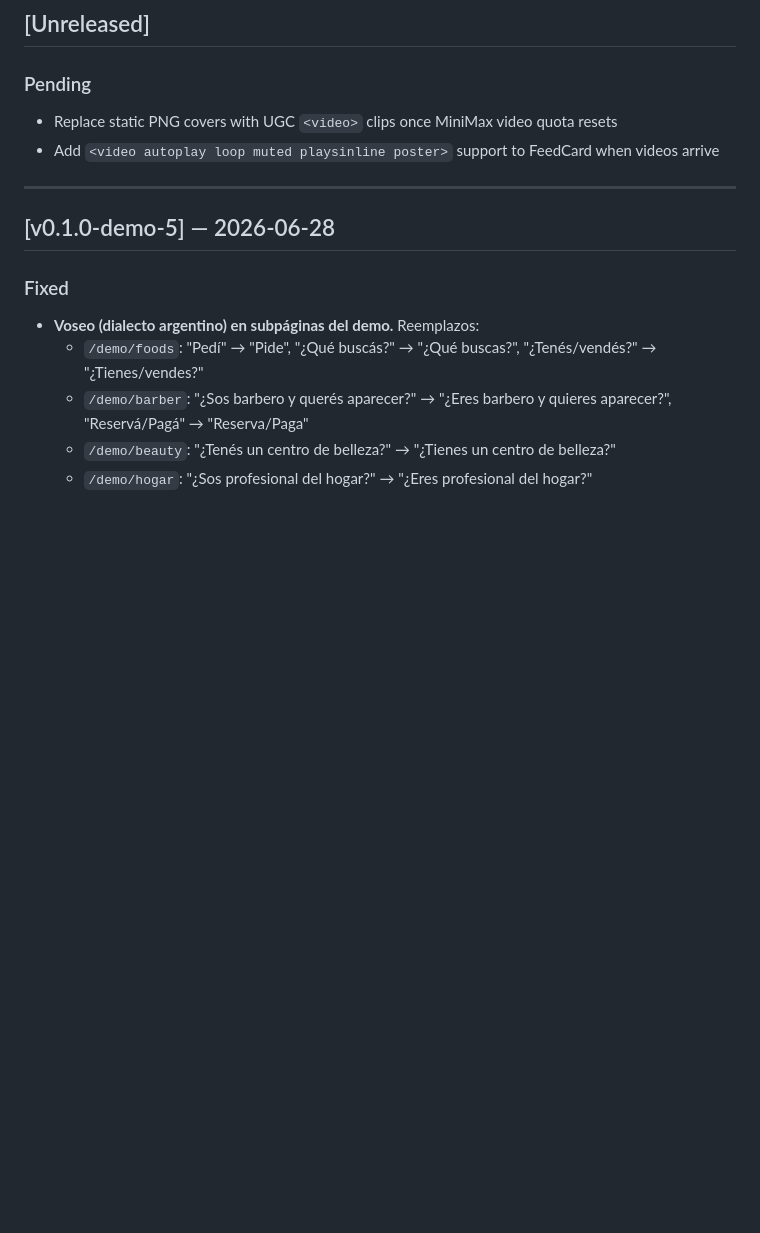
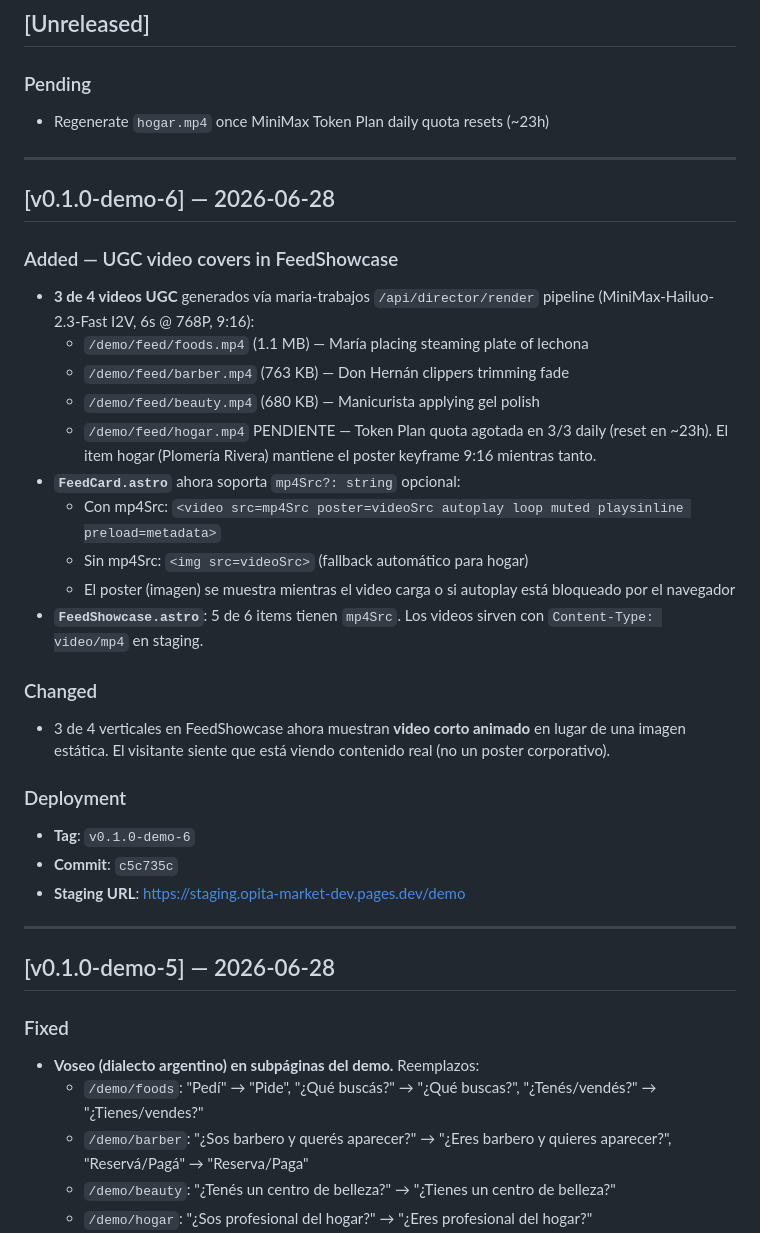
Before and after one commit to Opita-Code/opita-market, a Markdown page: apps/market-web/CHANGELOG.md, the part around the change. GitHub-like rendering; blank space fills up the shorter version.

Commit message:
docs(market-web): CHANGELOG entry for v0.1.0-demo-6 (UGC videos)

```diff
--- a/apps/market-web/CHANGELOG.md
+++ b/apps/market-web/CHANGELOG.md
@@ -6,8 +6,31 @@ Format: [Keep a Changelog](https://keepachangelog.com/en/1.1.0/).
 ## [Unreleased]
 
 ### Pending
-- Replace static PNG covers with UGC `<video>` clips once MiniMax video quota resets
-- Add `<video autoplay loop muted playsinline poster>` support to FeedCard when videos arrive
+- Regenerate `hogar.mp4` once MiniMax Token Plan daily quota resets (~23h)
+
+---
+
+## [v0.1.0-demo-6] — 2026-06-28
+
+### Added — UGC video covers in FeedShowcase
+- **3 de 4 videos UGC** generados vía maria-trabajos `/api/director/render` pipeline (MiniMax-Hailuo-2.3-Fast I2V, 6s @ 768P, 9:16):
+  - `/demo/feed/foods.mp4` (1.1 MB) — María placing steaming plate of lechona
+  - `/demo/feed/barber.mp4` (763 KB) — Don Hernán clippers trimming fade
+  - `/demo/feed/beauty.mp4` (680 KB) — Manicurista applying gel polish
+  - `/demo/feed/hogar.mp4` PENDIENTE — Token Plan quota agotada en 3/3 daily (reset en ~23h). El item hogar (Plomería Rivera) mantiene el poster keyframe 9:16 mientras tanto.
+- **`FeedCard.astro`** ahora soporta `mp4Src?: string` opcional:
+  - Con mp4Src: `<video src=mp4Src poster=videoSrc autoplay loop muted playsinline preload=metadata>`
+  - Sin mp4Src: `<img src=videoSrc>` (fallback automático para hogar)
+  - El poster (imagen) se muestra mientras el video carga o si autoplay está bloqueado por el navegador
+- **`FeedShowcase.astro`**: 5 de 6 items tienen `mp4Src`. Los videos sirven con `Content-Type: video/mp4` en staging.
+
+### Changed
+- 3 de 4 verticales en FeedShowcase ahora muestran **video corto animado** en lugar de una imagen estática. El visitante siente que está viendo contenido real (no un poster corporativo).
+
+### Deployment
+- **Tag**: `v0.1.0-demo-6`
+- **Commit**: `c5c735c`
+- **Staging URL**: https://staging.opita-market-dev.pages.dev/demo
 
 ---
 
```
